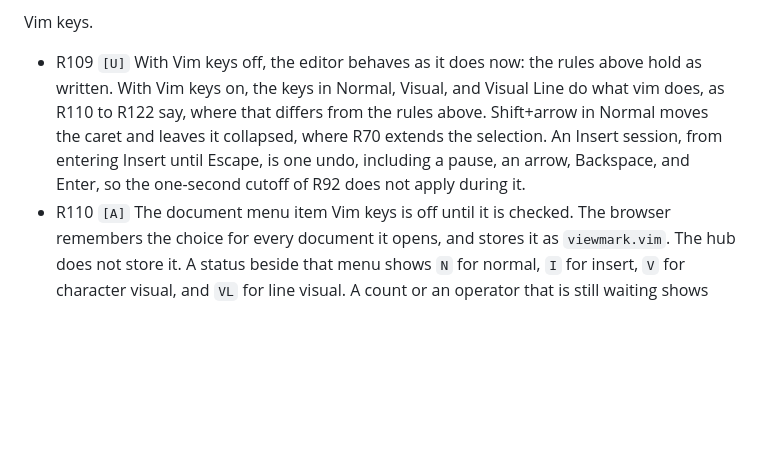
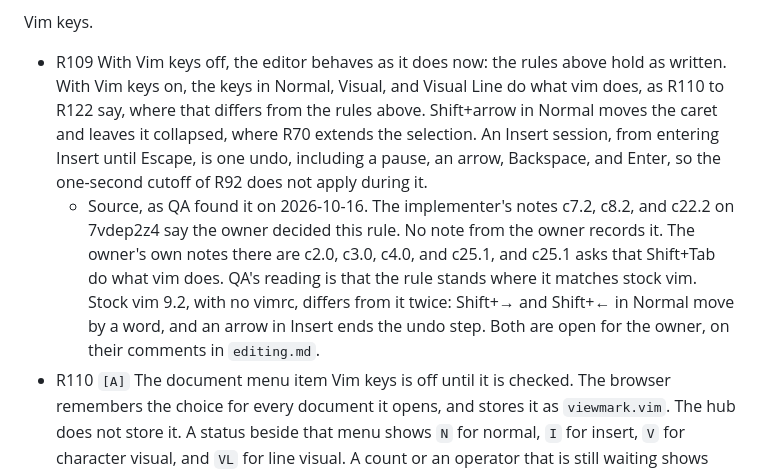
Before and after one commit to Outshined/viewmark, a Markdown page: samples/qa/editor-matrix-test-plan.md, the part around the change. Drawn GitHub-style; blank space fills up the shorter version.

```diff
--- a/samples/qa/editor-matrix-test-plan.md
+++ b/samples/qa/editor-matrix-test-plan.md
@@ -176,7 +176,8 @@ Raw view.
 - R107 `[U]` The page opens rendered. Raw is a selection for the document that is open, and nothing is stored. Another file, a reload, and a new tab start rendered. Raw draws every byte and does not interpret markdown, so a code fence has no syntax colors, and a click or a typed character inside a comment marker stays on that byte. The hub stores that character the same way the CLI's edit does. A rendered insert that cuts a marker is still refused. Comment cards stay up. The eye button stays fixed at the top right of the visible pane. R38 holds in rendered mode, not in the raw view. `browser/raw-view.browser.js` tests this, outside the cells.
 
 Vim keys.
-- R109 `[U]` With Vim keys off, the editor behaves as it does now: the rules above hold as written. With Vim keys on, the keys in Normal, Visual, and Visual Line do what vim does, as R110 to R122 say, where that differs from the rules above. Shift+arrow in Normal moves the caret and leaves it collapsed, where R70 extends the selection. An Insert session, from entering Insert until Escape, is one undo, including a pause, an arrow, Backspace, and Enter, so the one-second cutoff of R92 does not apply during it.
+- R109 With Vim keys off, the editor behaves as it does now: the rules above hold as written. With Vim keys on, the keys in Normal, Visual, and Visual Line do what vim does, as R110 to R122 say, where that differs from the rules above. Shift+arrow in Normal moves the caret and leaves it collapsed, where R70 extends the selection. An Insert session, from entering Insert until Escape, is one undo, including a pause, an arrow, Backspace, and Enter, so the one-second cutoff of R92 does not apply during it.
+  - Source, as QA found it on 2026-10-16. The implementer's notes c7.2, c8.2, and c22.2 on 7vdep2z4 say the owner decided this rule. No note from the owner records it. The owner's own notes there are c2.0, c3.0, c4.0, and c25.1, and c25.1 asks that Shift+Tab do what vim does. QA's reading is that the rule stands where it matches stock vim. Stock vim 9.2, with no vimrc, differs from it twice: Shift+→ and Shift+← in Normal move by a word, and an arrow in Insert ends the undo step. Both are open for the owner, on their comments in `editing.md`.
 - R110 `[A]` The document menu item Vim keys is off until it is checked. The browser remembers the choice for every document it opens, and stores it as `viewmark.vim`. The hub does not store it. A status beside that menu shows `N` for normal, `I` for insert, `V` for character visual, and `VL` for line visual. A count or an operator that is still waiting shows there instead of the letter. Normal and both visual modes draw a block caret. Insert keeps the thin caret.
 - R111 `[A]` Escape, or Ctrl-[, leaves insert or visual and returns to normal. `i` inserts at the caret, `a` after the next character, `I` at the first non-blank of the vim line, `A` at the end of that line, and `gI` at the first column. `o` opens a line below and `O` a line above, then insert. In visual, `o` and `O` swap the ends of the highlight. `v` and `V` enter or leave those two visual modes, and each switches to the other. In insert, Ctrl-W or Command-W deletes the word before the caret, Ctrl-U deletes back to the start of the source line, Ctrl-T adds a leading tab, Ctrl-D removes one, and Ctrl-O runs one normal command and then returns to insert. Arrow keys in insert move and stay in insert. In the other modes that W chord is taken and does not change the text, so it does not close the browser tab.
 - R112 `[A]` A vim line in the formatted view is a rendered block. `j` and `k` move by that block, not by a source line and not by a wrapped row. A paragraph is one line when it wraps, and a single newline inside it stays on that line. The blank between paragraphs is not a line, so `j` does not land there. `gj` and `gk` move by display row. `g0`, `g^`, and `g$` are that row's start, first non-blank, and end. In the raw view a vim line is one source line, and those `g` motions are `j`, `k`, `0`, `^`, and `$`. `w` can leave the line. `dw` and `cw` stop at the end of it. A linewise delete in the formatted view also takes the blank under the block. A linewise change leaves that blank and opens one empty line. `j` does not step onto the empty row after a final newline. `k` from that row returns to the last block.
```
Also changed, not shown: samples/editing.md (+29 -2 lines).
